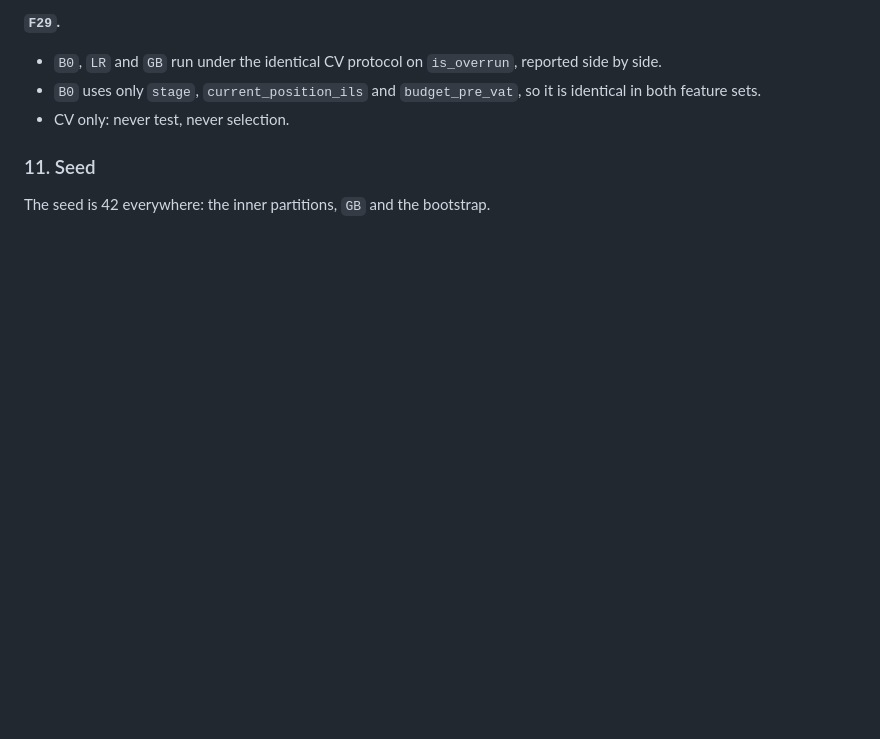
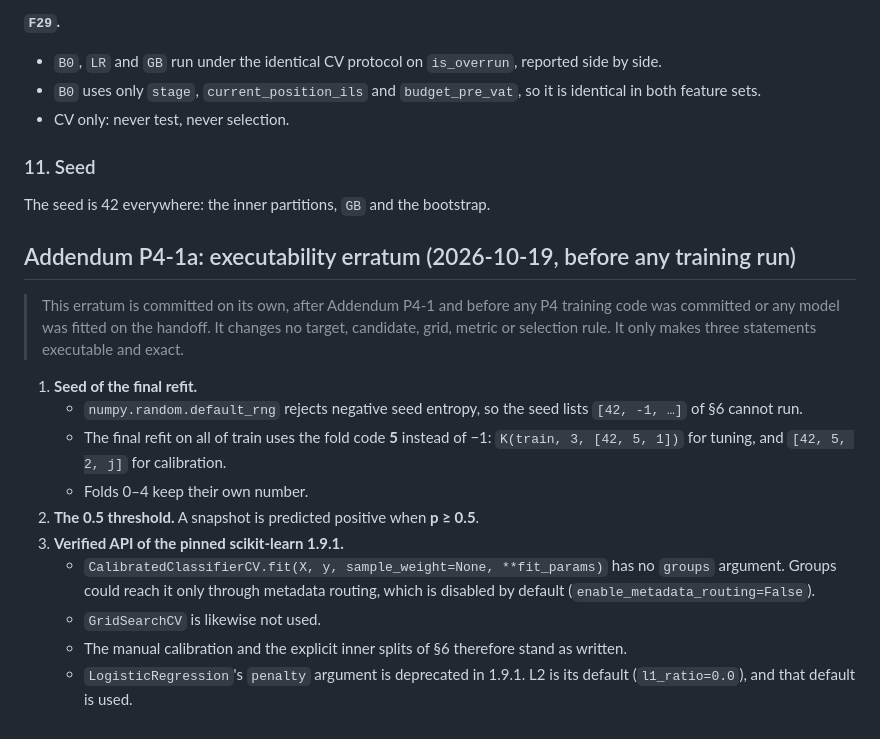
Before and after one commit to yuvalipa-dotcom/production-suite-budget-ai, a Markdown page: docs/model_selection_rule.md, the part around the change. GitHub-like rendering; blank space fills up the shorter version.

Commit message:
P4-1a: pre-registration erratum (final-refit seed code, threshold p >= 0.5, verified sklearn 1.9.1 API)
Committed alone, before any training code or model fit.

Co-Authored-By: Claude Opus 5.5 <noreply@anthropic.com>

```diff
--- a/docs/model_selection_rule.md
+++ b/docs/model_selection_rule.md
@@ -206,3 +206,18 @@ Selection is applied by deterministic code. No agent and no LLM can choose, over
 ### 11. Seed
 
 The seed is 42 everywhere: the inner partitions, `GB` and the bootstrap.
+
+## Addendum P4-1a: executability erratum (2026-10-19, before any training run)
+
+> This erratum is committed on its own, after Addendum P4-1 and before any P4 training code was committed or any model was fitted on the handoff. It changes no target, candidate, grid, metric or selection rule. It only makes three statements executable and exact.
+
+1. **Seed of the final refit.**
+   - `numpy.random.default_rng` rejects negative seed entropy, so the seed lists `[42, -1, …]` of §6 cannot run.
+   - The final refit on all of train uses the fold code **5** instead of −1: `K(train, 3, [42, 5, 1])` for tuning, and `[42, 5, 2, j]` for calibration.
+   - Folds 0–4 keep their own number.
+2. **The 0.5 threshold.** A snapshot is predicted positive when **p ≥ 0.5**.
+3. **Verified API of the pinned scikit-learn 1.9.1.**
+   - `CalibratedClassifierCV.fit(X, y, sample_weight=None, **fit_params)` has no `groups` argument. Groups could reach it only through metadata routing, which is disabled by default (`enable_metadata_routing=False`).
+   - `GridSearchCV` is likewise not used.
+   - The manual calibration and the explicit inner splits of §6 therefore stand as written.
+   - `LogisticRegression`'s `penalty` argument is deprecated in 1.9.1. L2 is its default (`l1_ratio=0.0`), and that default is used.
```
